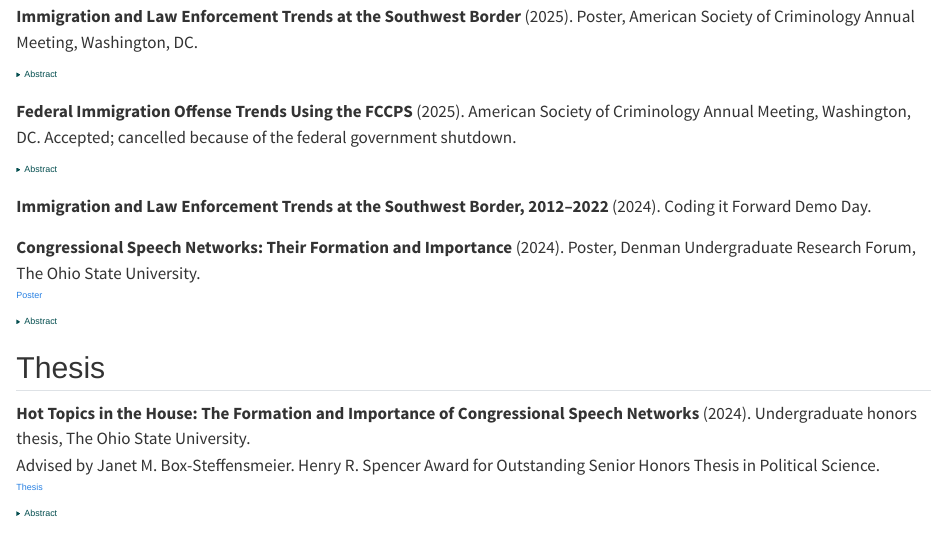
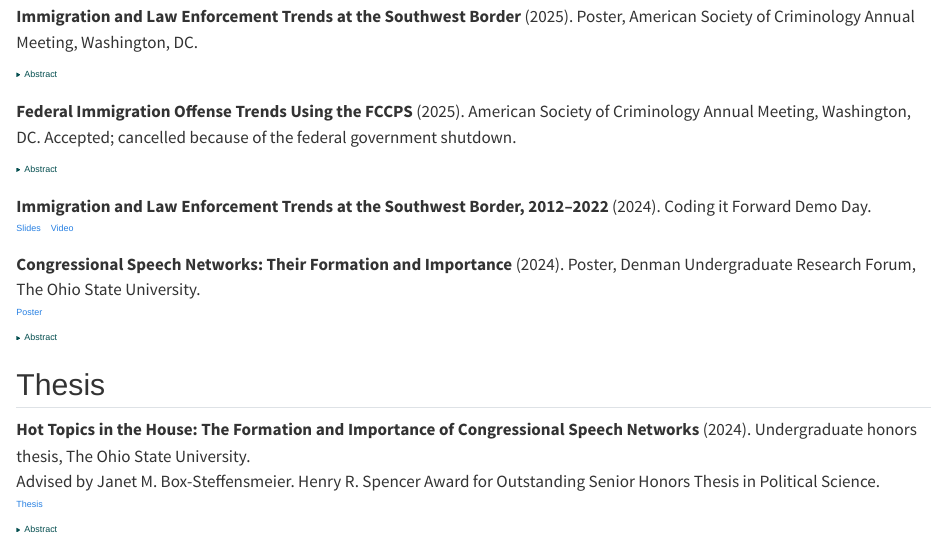
Before and after one commit to cgcostanzo/cgcostanzo.github.io, a Quarto document (research.qmd): the page in a window 1100 px wide, from 560 px down. Rendered offline with R 4.5, knitr and Pandoc in place of Quarto, with nearby package versions; badge pictures from the web are left out.

Commit message:
Update presentations

```diff
--- a/research.qmd
+++ b/research.qmd
@@ -78,6 +78,11 @@ The Bureau of Justice Statistics’ Federal Justice Statistics Program (FJSP) wa
 ::: {.pub}
 **Immigration and Law Enforcement Trends at the Southwest Border, 2012–2022** (2024).
 Coding it Forward Demo Day.
+
+::: {.pub-links}
+[Slides](https://github.com/codingitforward/fellowship2024/blob/main/Charles_Costanzo.pdf)[Video](https://youtu.be/8tAfxmU6eD4?si=LPZm76JpvL5s2VAW)
+:::
+
 :::
 
 ::: {.pub}
```
